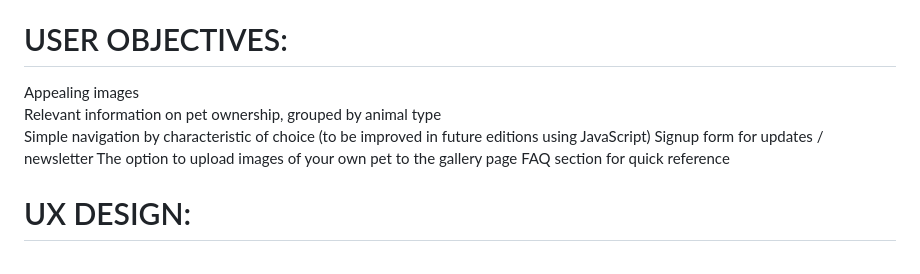
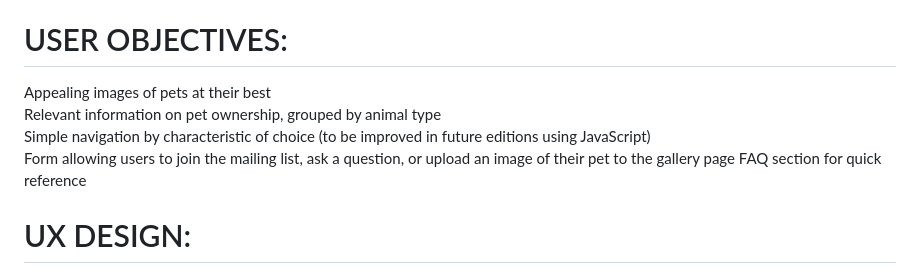
Before and after one commit to jlnmrchnd/Old, a Markdown page: readme.md, the part around the change. GitHub-like rendering.

```diff
--- a/readme.md
+++ b/readme.md
@@ -28,11 +28,10 @@ pet, animal, dog, cat, bunny, rabbit, guinea pig, fish, bird, exercise, food, ha
 
 
 # USER OBJECTIVES:
-Appealing images
+Appealing images of pets at their best
 Relevant information on pet ownership, grouped by animal type
 Simple navigation by characteristic of choice (to be improved in future editions using JavaScript)
-Signup form for updates / newsletter
-The option to upload images of your own pet to the gallery page
+Form allowing users to join the mailing list, ask a question, or upload an image of their pet to the gallery page
 FAQ section for quick reference
 
 
```
